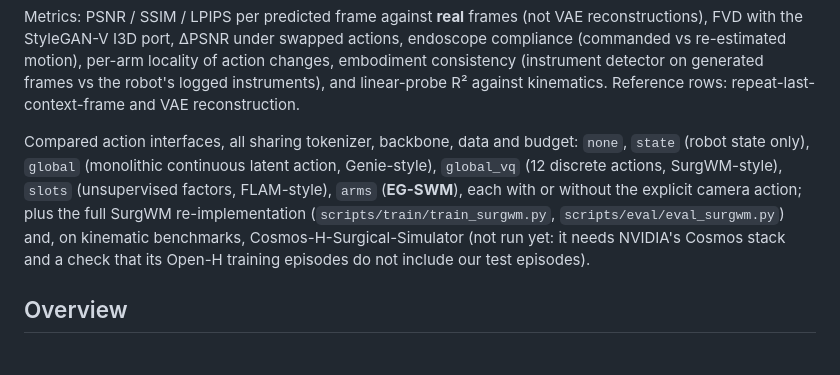
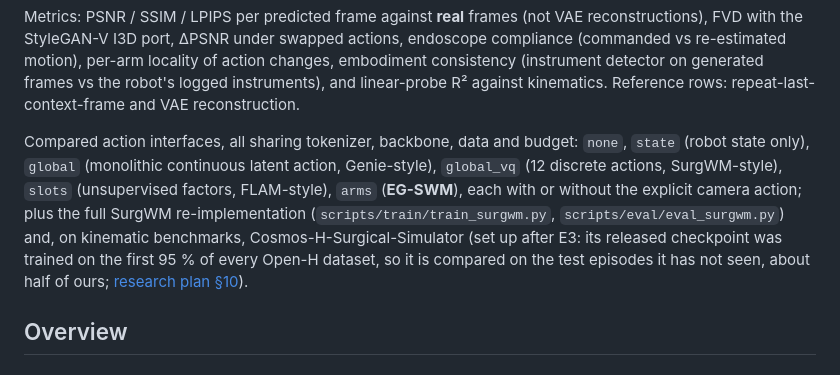
Before and after one commit to GIND123/Surgical-World-Model, a Markdown page: README.md, the part around the change. Rendered like a GitHub page.

Commit message:
Cosmos-H baseline: feasible on the test episodes its checkpoint has not seen

```diff
--- a/README.md
+++ b/README.md
@@ -36,7 +36,7 @@ Results tables appear in [docs/results/](docs/results/) as runs finish.
 
 Metrics: PSNR / SSIM / LPIPS per predicted frame against **real** frames (not VAE reconstructions), FVD with the StyleGAN-V I3D port, ΔPSNR under swapped actions, endoscope compliance (commanded vs re-estimated motion), per-arm locality of action changes, embodiment consistency (instrument detector on generated frames vs the robot's logged instruments), and linear-probe R² against kinematics. Reference rows: repeat-last-context-frame and VAE reconstruction.
 
-Compared action interfaces, all sharing tokenizer, backbone, data and budget: `none`, `state` (robot state only), `global` (monolithic continuous latent action, Genie-style), `global_vq` (12 discrete actions, SurgWM-style), `slots` (unsupervised factors, FLAM-style), `arms` (**EG-SWM**), each with or without the explicit camera action; plus the full SurgWM re-implementation (`scripts/train/train_surgwm.py`, `scripts/eval/eval_surgwm.py`) and, on kinematic benchmarks, Cosmos-H-Surgical-Simulator (not run yet: it needs NVIDIA's Cosmos stack and a check that its Open-H training episodes do not include our test episodes).
+Compared action interfaces, all sharing tokenizer, backbone, data and budget: `none`, `state` (robot state only), `global` (monolithic continuous latent action, Genie-style), `global_vq` (12 discrete actions, SurgWM-style), `slots` (unsupervised factors, FLAM-style), `arms` (**EG-SWM**), each with or without the explicit camera action; plus the full SurgWM re-implementation (`scripts/train/train_surgwm.py`, `scripts/eval/eval_surgwm.py`) and, on kinematic benchmarks, Cosmos-H-Surgical-Simulator (set up after E3: its released checkpoint was trained on the first 95 % of every Open-H dataset, so it is compared on the test episodes it has not seen, about half of ours; [research plan §10](docs/04_research_plan.md#10-pre-submission-checklist)).
 
 ## Overview
 
```
Also changed, not shown: docs/04_research_plan.md (+1 -1 lines).
